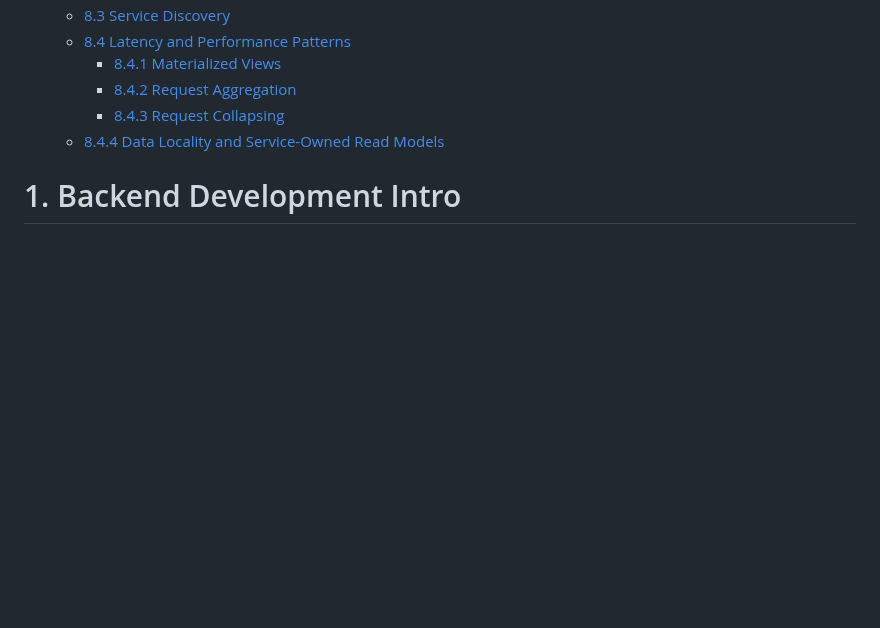
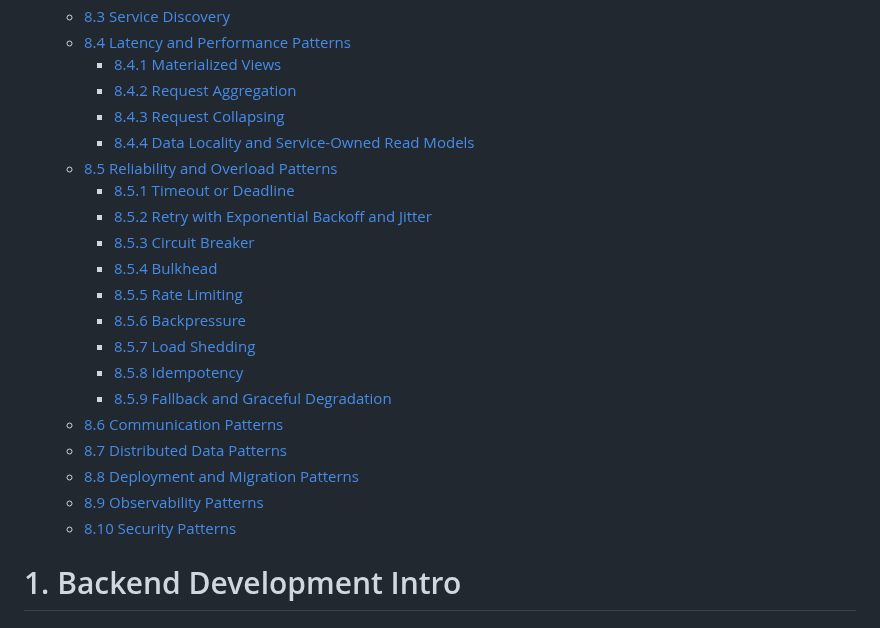
Before and after one commit to ggmartins/training, a Markdown page: backend/README.md, the part around the change. Rendered like a GitHub page; blank space fills up the shorter version.

Commit message:
chore(docs): update TOC

```diff
--- a/backend/README.md
+++ b/backend/README.md
@@ -57,7 +57,22 @@
     - [8.4.1 Materialized Views](#841-materialized-views)
     - [8.4.2 Request Aggregation](#842-request-aggregation)
     - [8.4.3 Request Collapsing](#843-request-collapsing)
-  - [8.4.4 Data Locality and Service-Owned Read Models](#844-data-locality-and-service-owned-read-models)
+    - [8.4.4 Data Locality and Service-Owned Read Models](#844-data-locality-and-service-owned-read-models)
+  - [8.5 Reliability and Overload Patterns](#85-reliability-and-overload-patterns)
+    - [8.5.1 Timeout or Deadline](#851-timeout-or-deadline)
+    - [8.5.2 Retry with Exponential Backoff and Jitter](#852-retry-with-exponential-backoff-and-jitter)
+    - [8.5.3 Circuit Breaker](#853-circuit-breaker)
+    - [8.5.4 Bulkhead](#854-bulkhead)
+    - [8.5.5 Rate Limiting](#855-rate-limiting)
+    - [8.5.6 Backpressure](#856-backpressure)
+    - [8.5.7 Load Shedding](#857-load-shedding)
+    - [8.5.8 Idempotency](#858-idempotency)
+    - [8.5.9 Fallback and Graceful Degradation](#859-fallback-and-graceful-degradation)
+  - [8.6 Communication Patterns](#86-communication-patterns)
+  - [8.7 Distributed Data Patterns](#87-distributed-data-patterns)
+  - [8.8 Deployment and Migration Patterns](#88-deployment-and-migration-patterns)
+  - [8.9 Observability Patterns](#89-observability-patterns)
+  - [8.10 Security Patterns](#810-security-patterns)
 
 <!-- END doctoc generated TOC please keep comment here to allow auto update -->
 
```
